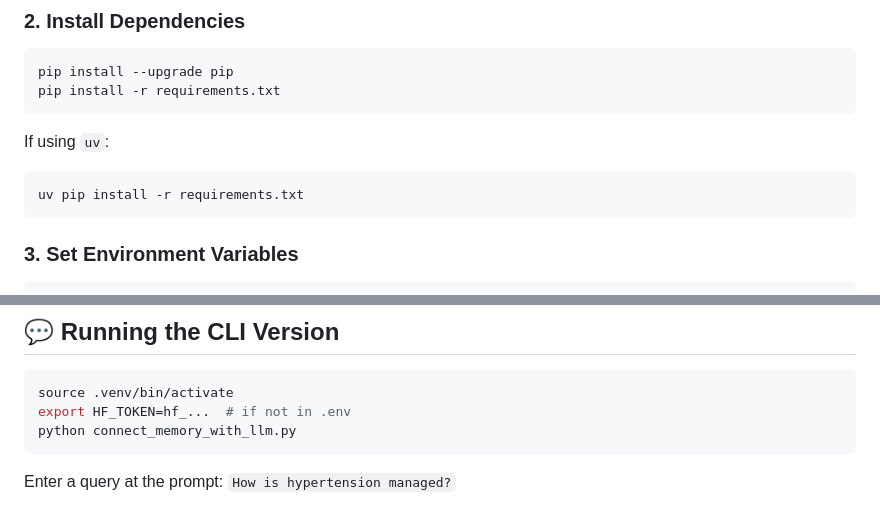
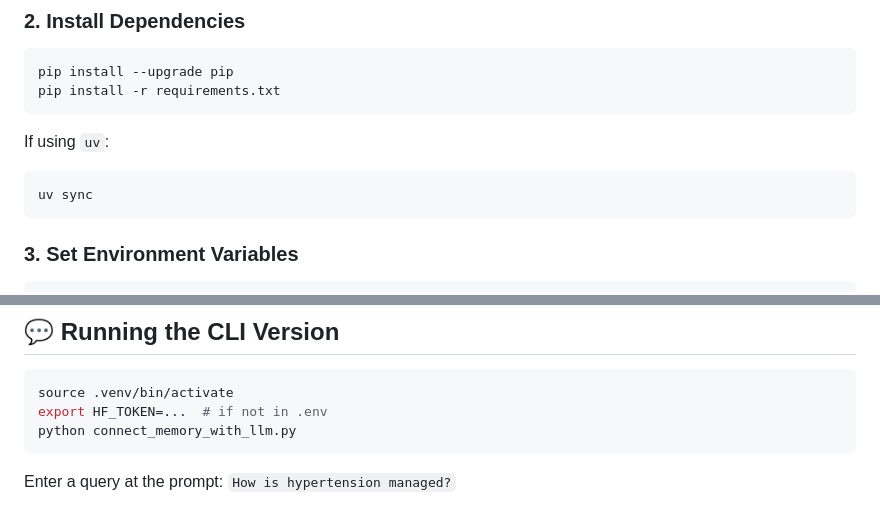
Before and after one commit to ManChaudhary10/Ai-Medical-Chatbot, a Markdown page: README.md, 2 parts joined by grey strips. Rendered like a GitHub page.

````diff
--- a/README.md
+++ b/README.md
@@ -73,7 +73,7 @@ pip install -r requirements.txt
 
 If using `uv`:
 ```zsh
-uv pip install -r requirements.txt
+uv sync
 ```
 
 ### 3. Set Environment Variables
@@ -113,7 +113,7 @@ db.save_local("vectorstore/db_faiss")
 ## 💬 Running the CLI Version
 ```zsh
 source .venv/bin/activate
-export HF_TOKEN=hf_...  # if not in .env
+export HF_TOKEN=...  # if not in .env
 python connect_memory_with_llm.py
 ```
 Enter a query at the prompt: `How is hypertension managed?`
````
